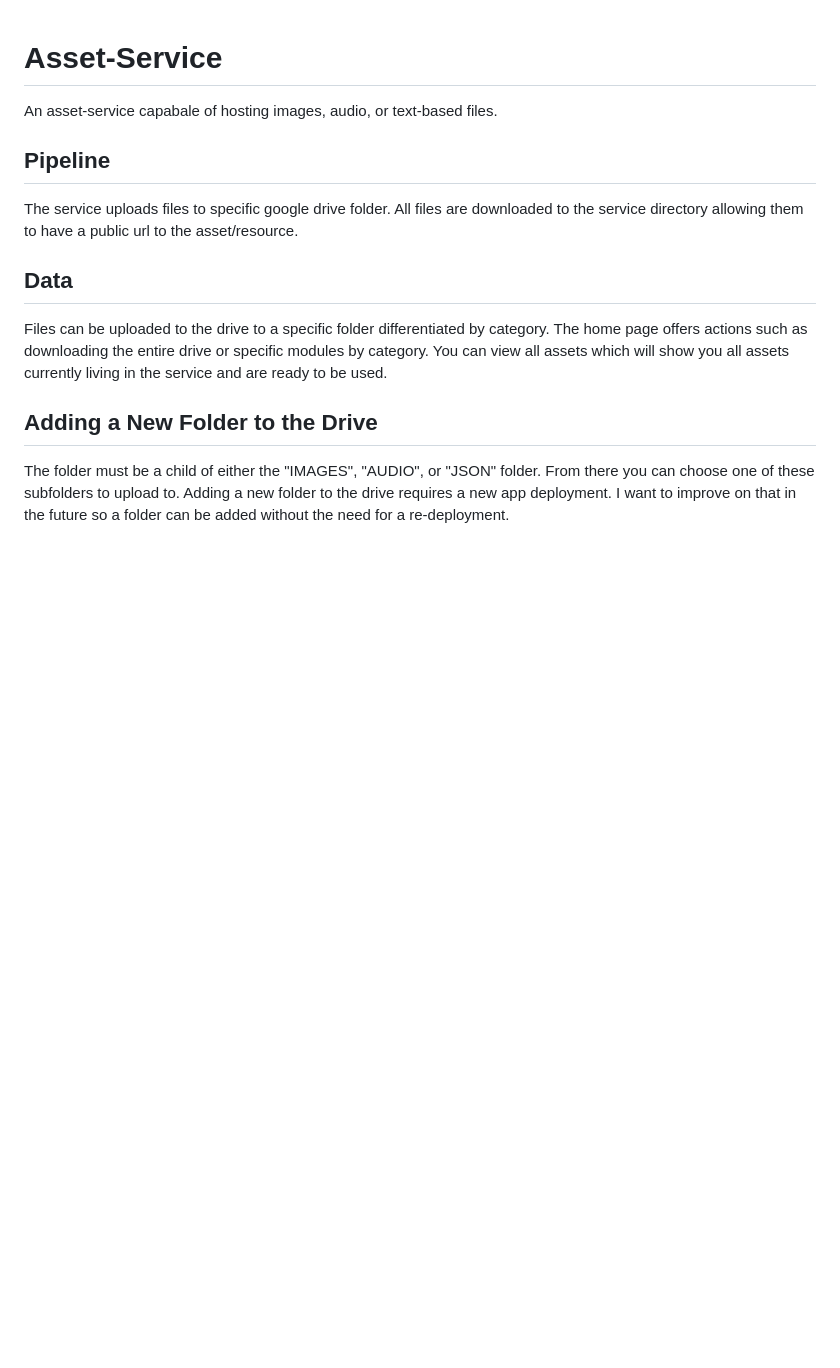
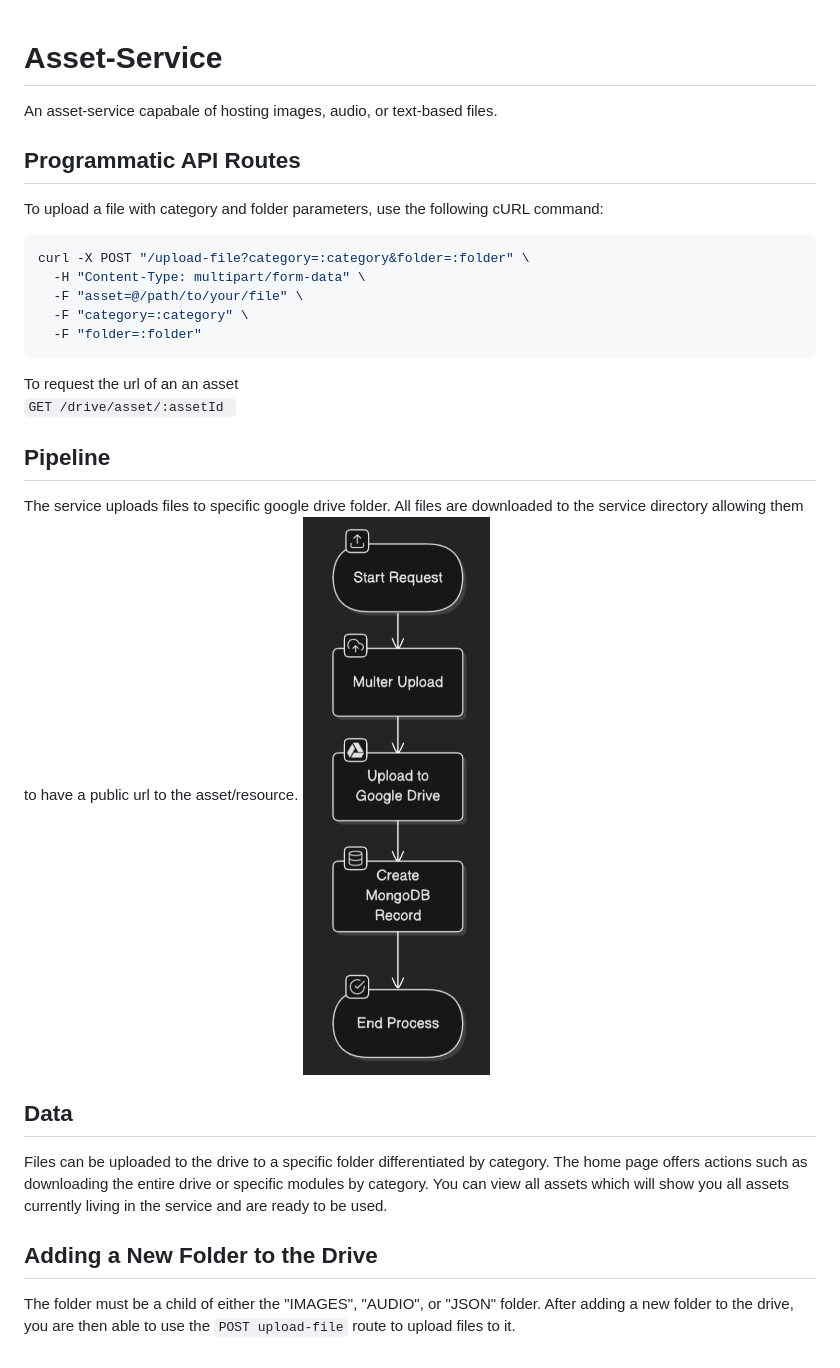
Before and after one commit to razznblue/Asset-Service, a Markdown page: README.md, the part around the change. GitHub-like rendering; pictures changed too: public/pipeline-screenshot.png (added); blank space fills up the shorter version.

````diff
--- a/README.md
+++ b/README.md
@@ -2,9 +2,25 @@
 
 An asset-service capabale of hosting images, audio, or text-based files.
 
+## Programmatic API Routes
+
+To upload a file with category and folder parameters, use the following cURL command:
+
+```bash
+curl -X POST "/upload-file?category=:category&folder=:folder" \
+  -H "Content-Type: multipart/form-data" \
+  -F "asset=@/path/to/your/file" \
+  -F "category=:category" \
+  -F "folder=:folder"
+```
+
+To request the url of an an asset
+`GET /drive/asset/:assetId `
+
 ## Pipeline
 
 The service uploads files to specific google drive folder. All files are downloaded to the service directory allowing them to have a public url to the asset/resource.
+<img src="public/pipeline-screenshot.png" alt="Alt text" width="200"/>
 
 ## Data
 
@@ -14,4 +30,4 @@ You can view all assets which will show you all assets currently living in the s
 
 ## Adding a New Folder to the Drive
 
-The folder must be a child of either the "IMAGES", "AUDIO", or "JSON" folder. From there you can choose one of these subfolders to upload to. Adding a new folder to the drive requires a new app deployment. I want to improve on that in the future so a folder can be added without the need for a re-deployment.
+The folder must be a child of either the "IMAGES", "AUDIO", or "JSON" folder. After adding a new folder to the drive, you are then able to use the `POST upload-file` route to upload files to it.
````
